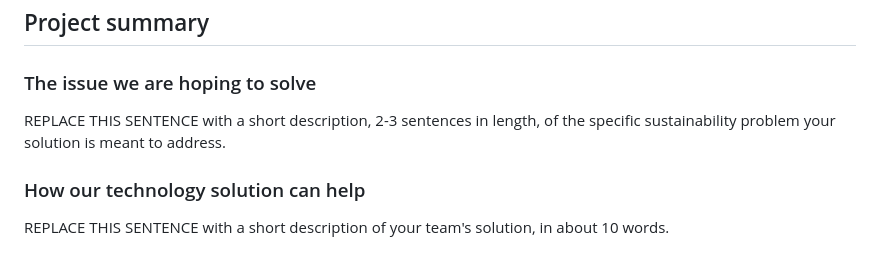
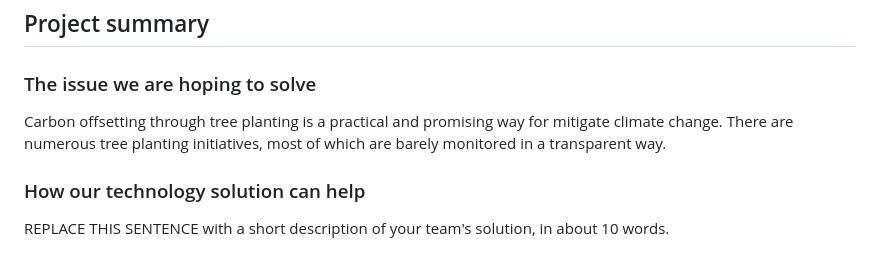
Before and after one commit to Kalondepatrick/EnvironmentalScope, a Markdown page: README.md, the part around the change. GitHub-like rendering.

```diff
--- a/README.md
+++ b/README.md
@@ -30,7 +30,7 @@ _INSTRUCTIONS: Complete all required deliverable sections below._
 
 ### The issue we are hoping to solve
 
-REPLACE THIS SENTENCE with a short description, 2-3 sentences in length, of the specific sustainability problem your solution is meant to address.
+Carbon offsetting through tree planting is a practical and promising way for mitigate climate change. There are numerous tree planting initiatives, most of which are barely monitored in a transparent way.
 
 ### How our technology solution can help
 
```
